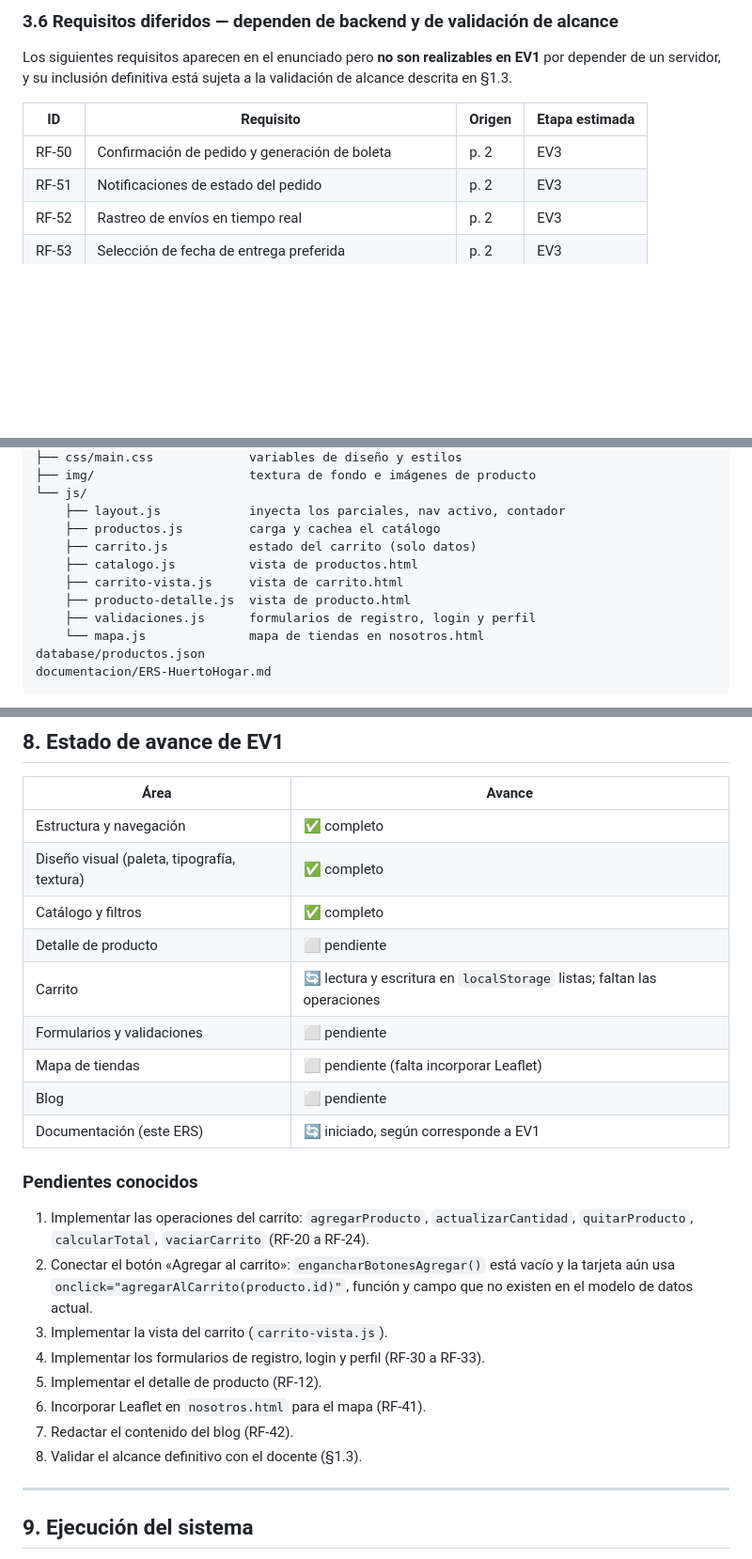
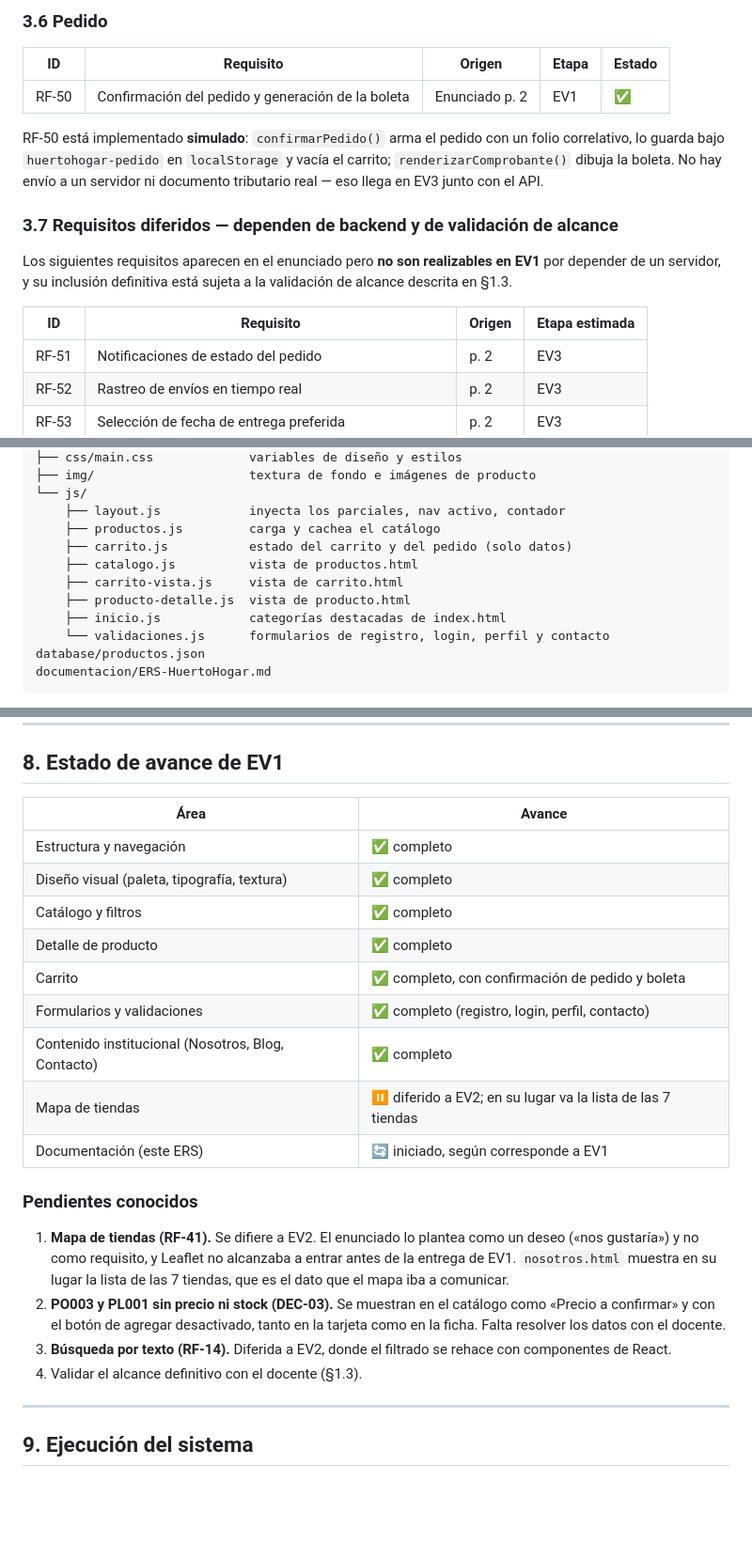
Before and after one commit to s0lci700/HuertoHogar, a Markdown page: documentacion/ERS-HuertoHogar.md, 3 parts joined by grey strips. Shown at 94% size. Rendered like a GitHub page; blank space fills up the shorter version.

````diff
--- a/documentacion/ERS-HuertoHogar.md
+++ b/documentacion/ERS-HuertoHogar.md
@@ -191,5 +191,16 @@ Estado: ✅ implementado · 🔄 parcial · ⬜ pendiente · ⏸ diferido a etap
 
-### 3.6 Requisitos diferidos — dependen de backend y de validación de alcance
+### 3.6 Pedido
+
+| ID | Requisito | Origen | Etapa | Estado |
+|---|---|---|---|---|
+| RF-50 | Confirmación del pedido y generación de la boleta | Enunciado p. 2 | EV1 | ✅ |
+
+RF-50 está implementado **simulado**: `confirmarPedido()` arma el pedido con un
+folio correlativo, lo guarda bajo `huertohogar-pedido` en `localStorage` y vacía
+el carrito; `renderizarComprobante()` dibuja la boleta. No hay envío a un
+servidor ni documento tributario real — eso llega en EV3 junto con el API.
+
+### 3.7 Requisitos diferidos — dependen de backend y de validación de alcance
 
 Los siguientes requisitos aparecen en el enunciado pero **no son realizables en
 EV1** por depender de un servidor, y su inclusión definitiva está sujeta a la
@@ -197,7 +208,6 @@ validación de alcance descrita en §1.3.
 
 | ID | Requisito | Origen | Etapa estimada |
 |---|---|---|---|
-| RF-50 | Confirmación de pedido y generación de boleta | p. 2 | EV3 |
 | RF-51 | Notificaciones de estado del pedido | p. 2 | EV3 |
 | RF-52 | Rastreo de envíos en tiempo real | p. 2 | EV3 |
 | RF-53 | Selección de fecha de entrega preferida | p. 2 | EV3 |
@@ -334,12 +344,12 @@ frontend/
 └── js/
     ├── layout.js            inyecta los parciales, nav activo, contador
     ├── productos.js         carga y cachea el catálogo
-    ├── carrito.js           estado del carrito (solo datos)
+    ├── carrito.js           estado del carrito y del pedido (solo datos)
     ├── catalogo.js          vista de productos.html
     ├── carrito-vista.js     vista de carrito.html
     ├── producto-detalle.js  vista de producto.html
-    ├── validaciones.js      formularios de registro, login y perfil
-    └── mapa.js              mapa de tiendas en nosotros.html
+    ├── inicio.js            categorías destacadas de index.html
+    └── validaciones.js      formularios de registro, login, perfil y contacto
 database/productos.json
 documentacion/ERS-HuertoHogar.md
 ```
@@ -396,26 +406,25 @@ Se documentan por transparencia y porque afectan decisiones de implementación.
 | Estructura y navegación | ✅ completo |
 | Diseño visual (paleta, tipografía, textura) | ✅ completo |
 | Catálogo y filtros | ✅ completo |
-| Detalle de producto | ⬜ pendiente |
-| Carrito | 🔄 lectura y escritura en `localStorage` listas; faltan las operaciones |
-| Formularios y validaciones | ⬜ pendiente |
-| Mapa de tiendas | ⬜ pendiente (falta incorporar Leaflet) |
-| Blog | ⬜ pendiente |
+| Detalle de producto | ✅ completo |
+| Carrito | ✅ completo, con confirmación de pedido y boleta |
+| Formularios y validaciones | ✅ completo (registro, login, perfil, contacto) |
+| Contenido institucional (Nosotros, Blog, Contacto) | ✅ completo |
+| Mapa de tiendas | ⏸ diferido a EV2; en su lugar va la lista de las 7 tiendas |
 | Documentación (este ERS) | 🔄 iniciado, según corresponde a EV1 |
 
 ### Pendientes conocidos
 
-1. Implementar las operaciones del carrito: `agregarProducto`, `actualizarCantidad`,
-   `quitarProducto`, `calcularTotal`, `vaciarCarrito` (RF-20 a RF-24).
-2. Conectar el botón «Agregar al carrito»: `engancharBotonesAgregar()` está vacío
-   y la tarjeta aún usa `onclick="agregarAlCarrito(producto.id)"`, función y
-   campo que no existen en el modelo de datos actual.
-3. Implementar la vista del carrito (`carrito-vista.js`).
-4. Implementar los formularios de registro, login y perfil (RF-30 a RF-33).
-5. Implementar el detalle de producto (RF-12).
-6. Incorporar Leaflet en `nosotros.html` para el mapa (RF-41).
-7. Redactar el contenido del blog (RF-42).
-8. Validar el alcance definitivo con el docente (§1.3).
+1. **Mapa de tiendas (RF-41).** Se difiere a EV2. El enunciado lo plantea como
+   un deseo («nos gustaría») y no como requisito, y Leaflet no alcanzaba a
+   entrar antes de la entrega de EV1. `nosotros.html` muestra en su lugar la
+   lista de las 7 tiendas, que es el dato que el mapa iba a comunicar.
+2. **PO003 y PL001 sin precio ni stock (DEC-03).** Se muestran en el catálogo
+   como «Precio a confirmar» y con el botón de agregar desactivado, tanto en la
+   tarjeta como en la ficha. Falta resolver los datos con el docente.
+3. **Búsqueda por texto (RF-14).** Diferida a EV2, donde el filtrado se rehace
+   con componentes de React.
+4. Validar el alcance definitivo con el docente (§1.3).
 
 ---
 
````
Also changed, not shown: other parts of documentacion/ERS-HuertoHogar.md (+20 -19 lines).
